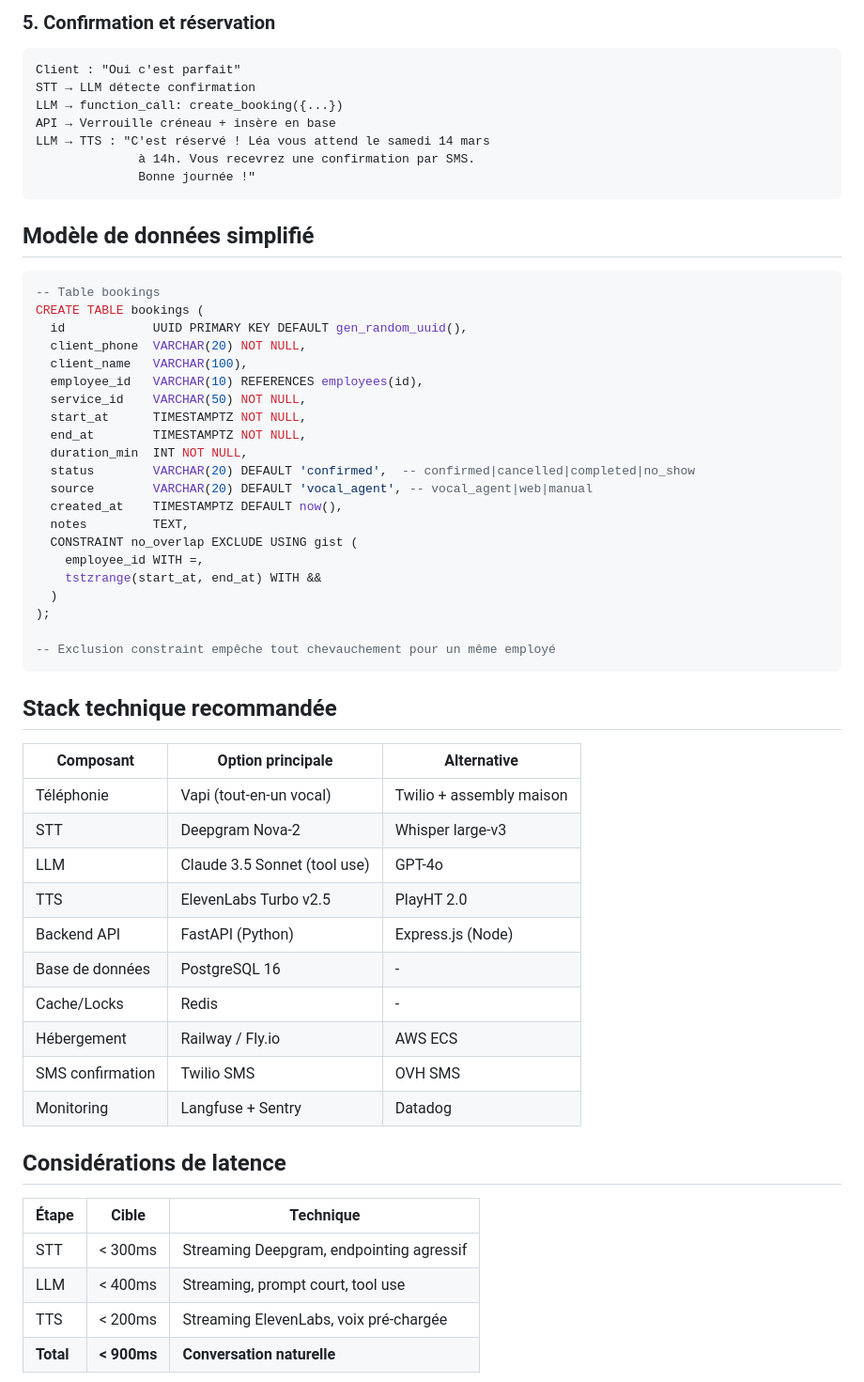
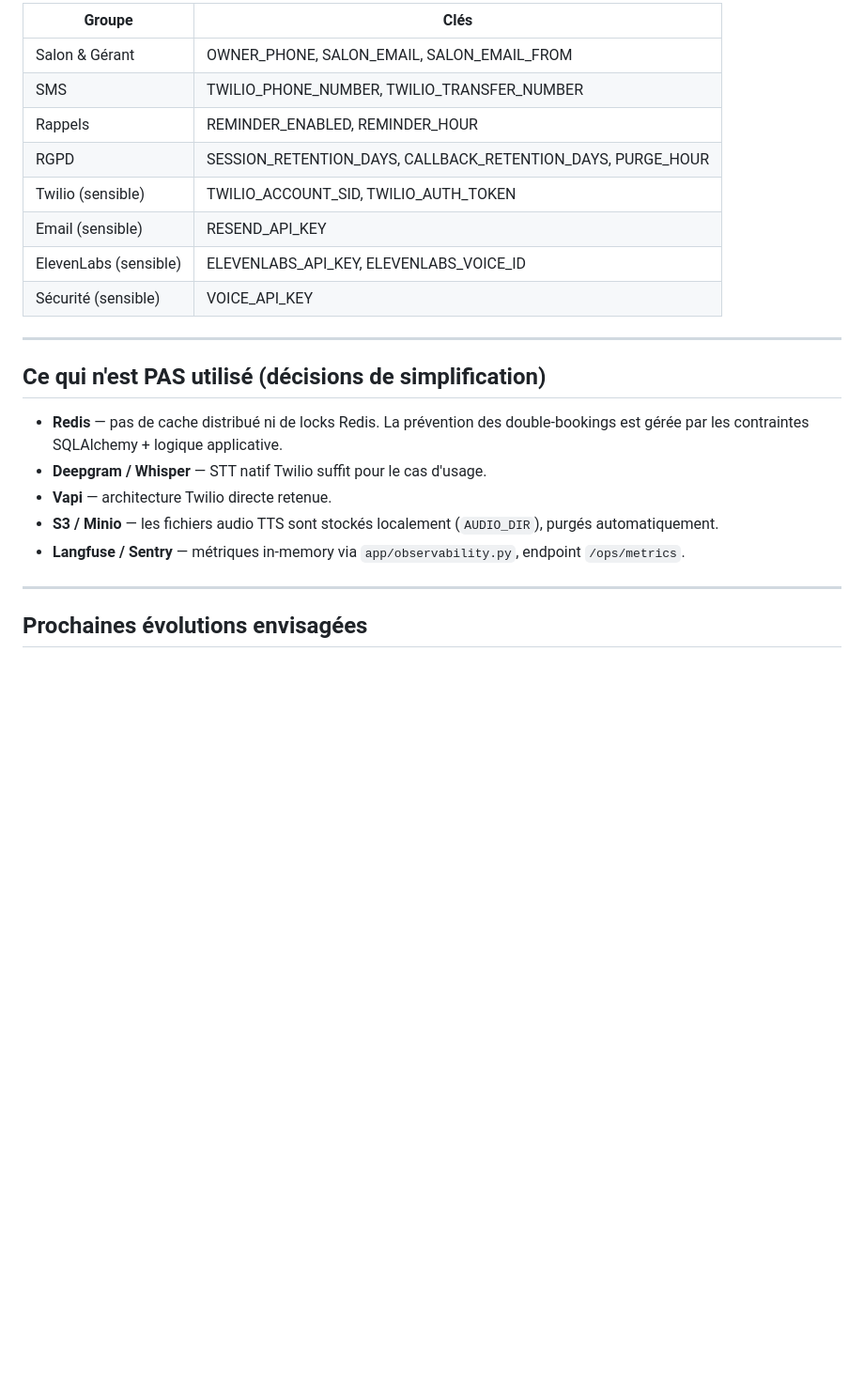
Before and after one commit to RicoClaw73/vocal-salon-booking, a Markdown page: docs/ARCHITECTURE.md, the part around one of its changes. Shown at 94% size. GitHub-like rendering; blank space fills up the shorter version.

````diff
--- a/docs/ARCHITECTURE.md
+++ b/docs/ARCHITECTURE.md
@@ -134,63 +156,26 @@ LLM → TTS : "J'ai un créneau avec Léa le samedi 14 mars à 14h
 
-### 5. Confirmation et réservation
+| Groupe | Clés |
+|---|---|
+| Salon & Gérant | OWNER_PHONE, SALON_EMAIL, SALON_EMAIL_FROM |
+| SMS | TWILIO_PHONE_NUMBER, TWILIO_TRANSFER_NUMBER |
+| Rappels | REMINDER_ENABLED, REMINDER_HOUR |
+| RGPD | SESSION_RETENTION_DAYS, CALLBACK_RETENTION_DAYS, PURGE_HOUR |
+| Twilio (sensible) | TWILIO_ACCOUNT_SID, TWILIO_AUTH_TOKEN |
+| Email (sensible) | RESEND_API_KEY |
+| ElevenLabs (sensible) | ELEVENLABS_API_KEY, ELEVENLABS_VOICE_ID |
+| Sécurité (sensible) | VOICE_API_KEY |
 
-```
-Client : "Oui c'est parfait"
-STT → LLM détecte confirmation
-LLM → function_call: create_booking({...})
-API → Verrouille créneau + insère en base
-LLM → TTS : "C'est réservé ! Léa vous attend le samedi 14 mars
-              à 14h. Vous recevrez une confirmation par SMS.
-              Bonne journée !"
-```
+---
 
-## Modèle de données simplifié
+## Ce qui n'est PAS utilisé (décisions de simplification)
 
-```sql
--- Table bookings
-CREATE TABLE bookings (
-  id            UUID PRIMARY KEY DEFAULT gen_random_uuid(),
-  client_phone  VARCHAR(20) NOT NULL,
-  client_name   VARCHAR(100),
-  employee_id   VARCHAR(10) REFERENCES employees(id),
-  service_id    VARCHAR(50) NOT NULL,
-  start_at      TIMESTAMPTZ NOT NULL,
-  end_at        TIMESTAMPTZ NOT NULL,
-  duration_min  INT NOT NULL,
-  status        VARCHAR(20) DEFAULT 'confirmed',  -- confirmed|cancelled|completed|no_show
-  source        VARCHAR(20) DEFAULT 'vocal_agent', -- vocal_agent|web|manual
-  created_at    TIMESTAMPTZ DEFAULT now(),
-  notes         TEXT,
-  CONSTRAINT no_overlap EXCLUDE USING gist (
-    employee_id WITH =,
-    tstzrange(start_at, end_at) WITH &&
-  )
-);
+- **Redis** — pas de cache distribué ni de locks Redis. La prévention des double-bookings est gérée par les contraintes SQLAlchemy + logique applicative.
+- **Deepgram / Whisper** — STT natif Twilio suffit pour le cas d'usage.
+- **Vapi** — architecture Twilio directe retenue.
+- **S3 / Minio** — les fichiers audio TTS sont stockés localement (`AUDIO_DIR`), purgés automatiquement.
+- **Langfuse / Sentry** — métriques in-memory via `app/observability.py`, endpoint `/ops/metrics`.
 
--- Exclusion constraint empêche tout chevauchement pour un même employé
-```
+---
 
-## Stack technique recommandée
+## Prochaines évolutions envisagées
 
-| Composant | Option principale | Alternative |
-|---|---|---|
-| Téléphonie | Vapi (tout-en-un vocal) | Twilio + assembly maison |
-| STT | Deepgram Nova-2 | Whisper large-v3 |
-| LLM | Claude 3.5 Sonnet (tool use) | GPT-4o |
-| TTS | ElevenLabs Turbo v2.5 | PlayHT 2.0 |
-| Backend API | FastAPI (Python) | Express.js (Node) |
-| Base de données | PostgreSQL 16 | - |
-| Cache/Locks | Redis | - |
-| Hébergement | Railway / Fly.io | AWS ECS |
-| SMS confirmation | Twilio SMS | OVH SMS |
-| Monitoring | Langfuse + Sentry | Datadog |
-
-## Considérations de latence
-
-| Étape | Cible | Technique |
-|---|---|---|
-| STT | < 300ms | Streaming Deepgram, endpointing agressif |
-| LLM | < 400ms | Streaming, prompt court, tool use |
-| TTS | < 200ms | Streaming ElevenLabs, voix pré-chargée |
-| **Total** | **< 900ms** | **Conversation naturelle** |
-
````
Also changed, not shown: other parts of docs/ARCHITECTURE.md (+128 -132 lines).
